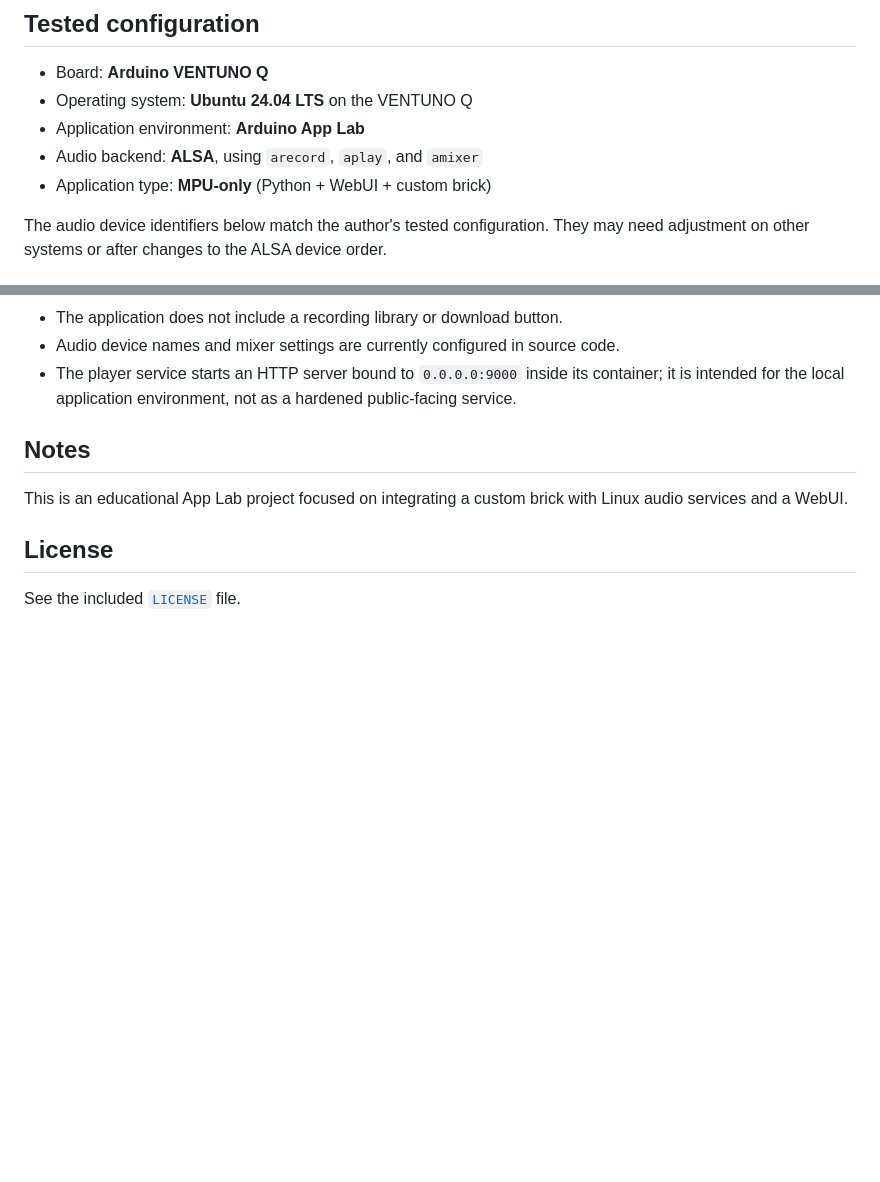
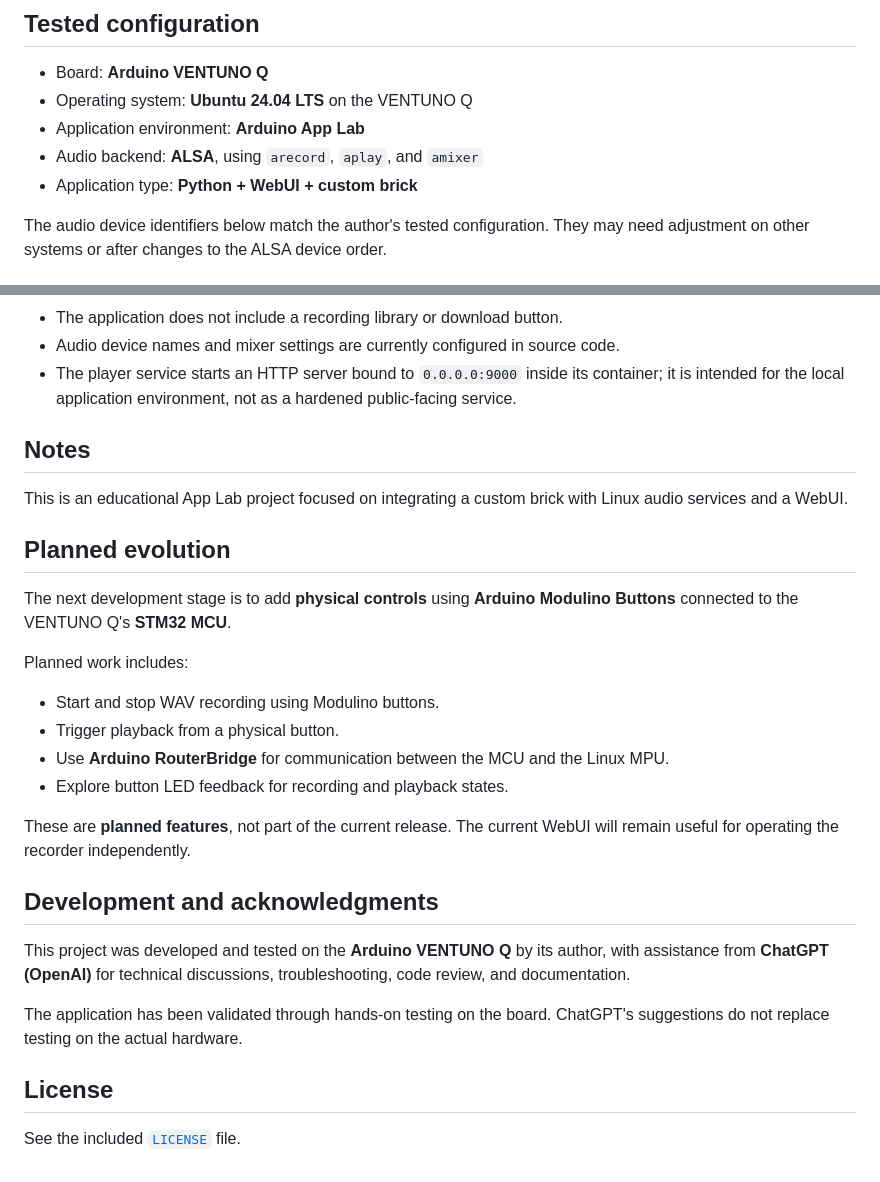
Before and after one commit to philippe86220/VENTUNO-Q-WAV-Recorder-WebUI, a Markdown page: README.md, 2 parts joined by grey strips. Rendered like a GitHub page; blank space fills up the shorter version.

Commit message:
Enhance README with future plans and credits
Updated README to include planned features and acknowledgments.

```diff
--- a/README.md
+++ b/README.md
@@ -24,7 +24,7 @@ It demonstrates how to combine an App Lab **custom Python brick**, a small ALSA-
 - Operating system: **Ubuntu 24.04 LTS** on the VENTUNO Q
 - Application environment: **Arduino App Lab**
 - Audio backend: **ALSA**, using `arecord`, `aplay`, and `amixer`
-- Application type: **MPU-only** (Python + WebUI + custom brick)
+- Application type: **Python + WebUI + custom brick**
 
 The audio device identifiers below match the author's tested configuration. They may need adjustment on other systems or after changes to the ALSA device order.
 
@@ -138,6 +138,25 @@ These endpoints are intended for the local App Lab WebUI. The current implementa
 
 This is an educational App Lab project focused on integrating a custom brick with Linux audio services and a WebUI.
 
+## Planned evolution
+
+The next development stage is to add **physical controls** using **Arduino Modulino Buttons** connected to the VENTUNO Q's **STM32 MCU**.
+
+Planned work includes:
+
+- Start and stop WAV recording using Modulino buttons.
+- Trigger playback from a physical button.
+- Use **Arduino RouterBridge** for communication between the MCU and the Linux MPU.
+- Explore button LED feedback for recording and playback states.
+
+These are **planned features**, not part of the current release. The current WebUI will remain useful for operating the recorder independently.
+
+## Development and acknowledgments
+
+This project was developed and tested on the **Arduino VENTUNO Q** by its author, with assistance from **ChatGPT (OpenAI)** for technical discussions, troubleshooting, code review, and documentation.
+
+The application has been validated through hands-on testing on the board. ChatGPT's suggestions do not replace testing on the actual hardware.
+
 ## License
 
 See the included [`LICENSE`](LICENSE) file.
```
Also changed, not shown: other parts of README.md (+1 -1 lines).
